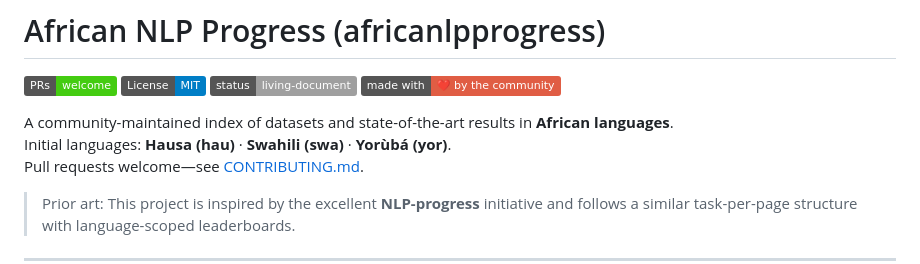
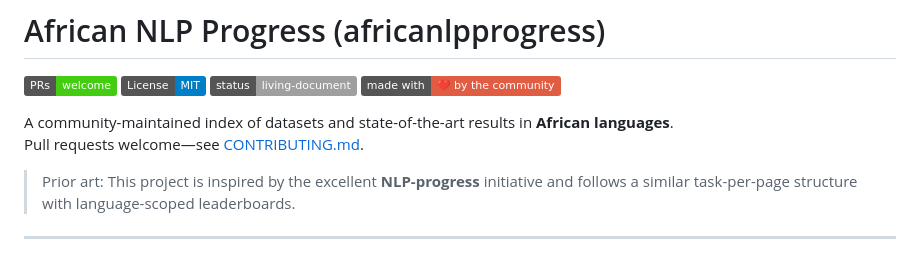
Before and after one commit to africanlpprogress/africanlpprogress.github.io, a Markdown page: README.md, the part around the change. GitHub-like rendering; badges without logos.

```diff
--- a/README.md
+++ b/README.md
@@ -6,7 +6,6 @@
 [![Made with ❤️ by the community](https://img.shields.io/badge/made%20with-%E2%9D%A4%EF%B8%8F%20by%20the%20community-red.svg)](#contributing)
 
 A community-maintained index of datasets and state-of-the-art results in **African languages**.
-Initial languages: **Hausa (hau)** · **Swahili (swa)** · **Yorùbá (yor)**.
 Pull requests welcome—see [CONTRIBUTING.md](CONTRIBUTING.md).
 
 > Prior art: This project is inspired by the excellent **NLP-progress** initiative and follows a similar task-per-page structure with language-scoped leaderboards.
```
